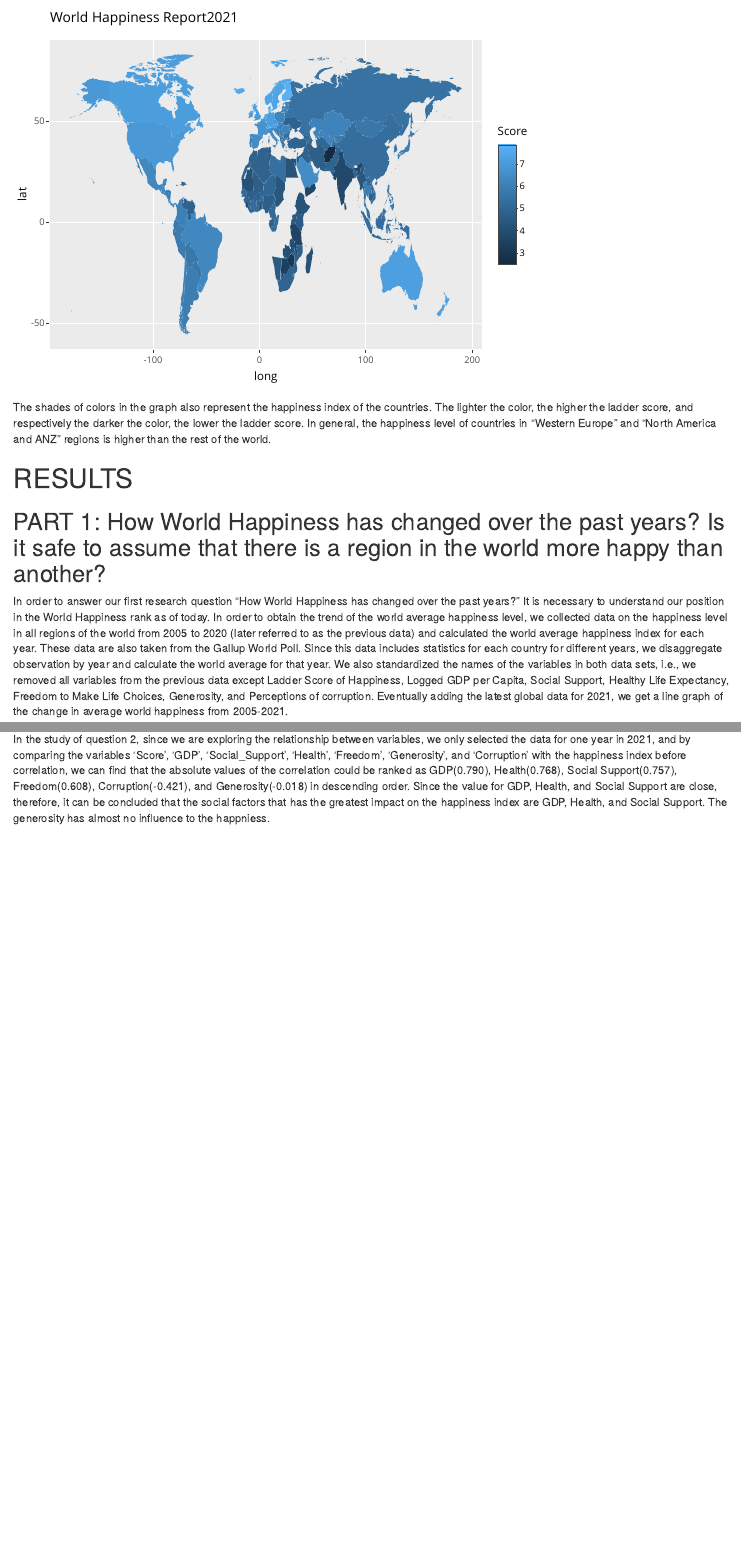
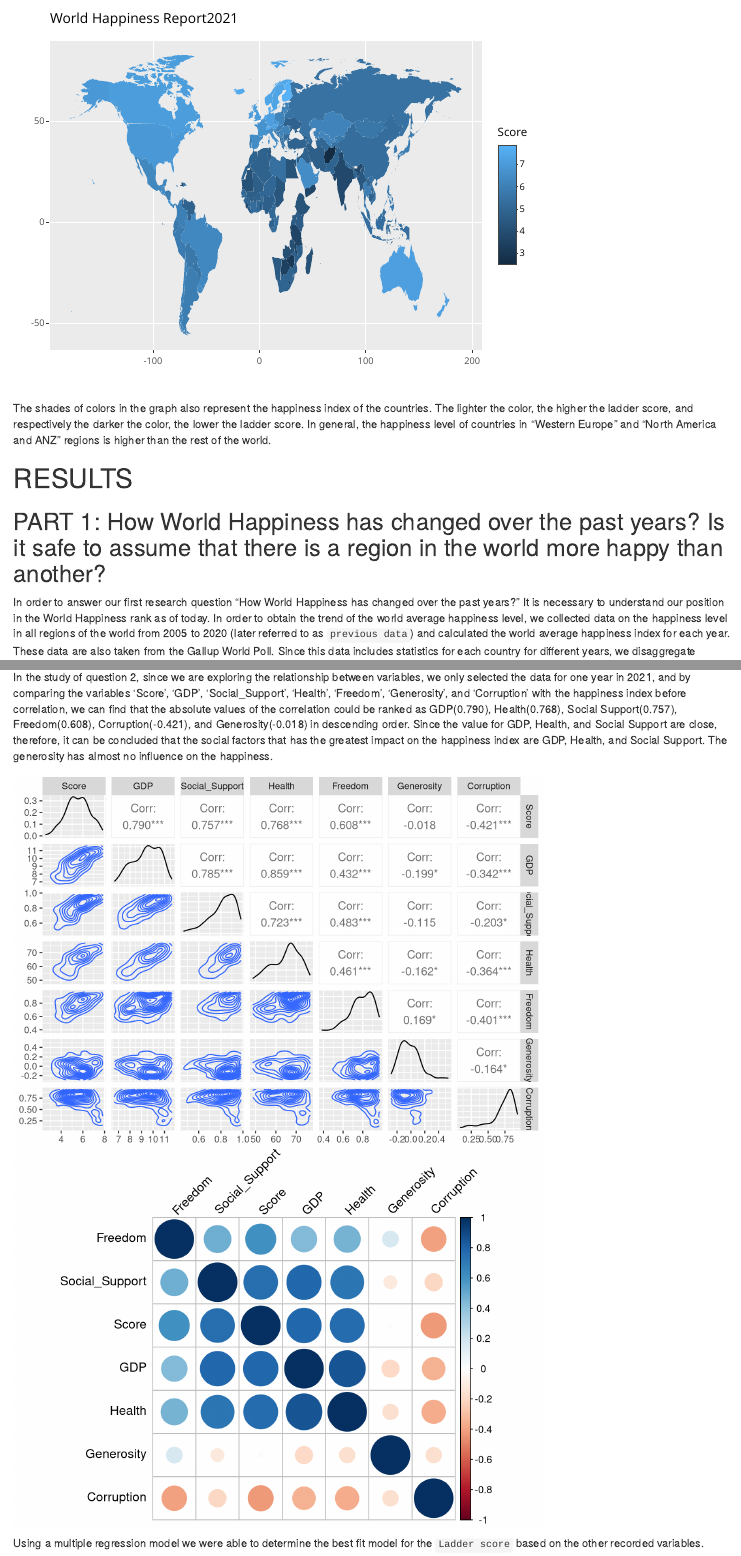
Before and after one commit to guisaez/Analysis-on-Global-Happiness, an R Markdown document (index.Rmd): the page in a window 1100 px wide, from 2330 px down before the commit and from 2360 px down after it, so that both start at the same text, and a second part further down, joined at a grey line. Rendered offline with R 4.5, knitr and Pandoc, with nearby package versions; some code elsewhere in the file could not run offline.

Commit message:
Add files via upload

````diff
--- a/index.Rmd
+++ b/index.Rmd
@@ -17,6 +17,7 @@ library(plotly)
 library(ggpubr)
 library(RCurl)
 library(rmarkdown)
+library(car)
 library(maps)
 library(rvest)
 library(magrittr)
@@ -89,10 +90,10 @@ hist(happiness2021$Ladder.score,
 Next, we will take a more visual approach to look at the happiness levels of countries around the world. The countries with data recorded in the following chart are clickable, and you can see the name of the country on the map, and the values of its Ladder Score of Happiness, Logged GDP per Capita, Social Support, Healthy Life Expectancy, Freedom to Make Life Choices,Generosity, and Perceptions of corruption when you mouse over them.
 
 ```{r, echo=F, message=F, warning=F}
-map.world <- map_data("world") %>%
-  mutate(region = recode(region, "USA" = "United States")) %>%
-  mutate(region = recode(region, "UK" = "United Kingdom")) %>%
-  mutate(region = recode(region, "Republic of Congo" = "Congo (Brazzaville)"))
+map.world <- map_data("world")
+map.world[map.world == "USA"] <- "United States"
+map.world[map.world == "UK"] <- "United Kingdom"
+map.world[map.world == "Republic of Congo"] <- "Congo (Brazzaville)"
 map.world_joined <- left_join(map.world, represent_data, by=c("region"="Country")) %>%
   filter(!is.na(Region))
 ```
@@ -106,7 +107,8 @@ mapgraph <- ggplot() +
             "<b>Freedom: </b>", Freedom, "<br>",
             "<b>Generosity: </b>", Generosity, "<br>",
             "<b>Corruption: </b>", Corruption, "<br>")))+
-  labs(title = 'World Happiness Report2021')
+  labs(title = 'World Happiness Report2021')+
+  xlab("")+ylab("")
 
 ggplotly(mapgraph)
 ```
@@ -117,7 +119,7 @@ The shades of colors in the graph also represent the happiness index of the coun
 
 ## PART 1: How World Happiness has changed over the past years? Is it safe to assume that there is a region in the world more happy than another?
 
-In order to answer our first research question "How World Happiness has changed over the past years?" It is necessary to understand our position in the World Happiness rank as of today. In order to obtain the trend of the world average happiness level, we collected data on the happiness level in all regions of the world from 2005 to 2020 (later referred to as the previous data) and calculated the world average happiness index for each year. These data are also taken from the Gallup World Poll. Since this data includes statistics for each country for different years, we disaggregate observation by year and calculate the world average for that year. We also standardized the names of the variables in both data sets, i.e., we removed all variables from the previous data except Ladder Score of Happiness, Logged GDP per Capita, Social Support, Healthy Life Expectancy, Freedom to Make Life Choices, Generosity, and Perceptions of corruption. Eventually adding the latest global data for 2021, we get a line graph of the change in average world happiness from 2005-2021.
+In order to answer our first research question "How World Happiness has changed over the past years?" It is necessary to understand our position in the World Happiness rank as of today. In order to obtain the trend of the world average happiness level, we collected data on the happiness level in all regions of the world from 2005 to 2020 (later referred to as `previous data`) and calculated the world average happiness index for each year. These data are also taken from the Gallup World Poll. Since this data includes statistics for each country for different years, we disaggregate observation by year and calculate the world average for that year. We also standardized the names of the variables in both data sets, i.e., we removed all variables from the previous data except Ladder Score of Happiness, Logged GDP per Capita, Social Support, Healthy Life Expectancy, Freedom to Make Life Choices, Generosity, and Perceptions of corruption. Eventually adding the latest global data for 2021, we get a line graph of the change in average world happiness from 2005-2021.
 
 ```{r include= T, echo=F, message=F}
 yearly_avergae <- happiness_previous %>%
@@ -240,7 +242,7 @@ In the case of the `Top 5 Happiest Countries`, for most of the countries, there
 
 ## PART 2: What are the most influential factors in determining a country’s happiness? How unequal is the happiness distribution?
 
-In the study of question 2, since we are exploring the relationship between variables, we only selected the data for one year in 2021, and by comparing the variables 'Score', 'GDP', 'Social_Support', 'Health', 'Freedom', 'Generosity', and 'Corruption' with the happiness index before correlation, we can find that the absolute values of the correlation could be ranked as GDP(0.790), Health(0.768), Social Support(0.757), Freedom(0.608), Corruption(-0.421), and Generosity(-0.018) in descending order. Since the value for GDP, Health, and Social Support are close, therefore, it can be concluded that the social factors that has the greatest impact on the happiness index are GDP, Health, and Social Support. The generosity has almost no influence to the happniess.
+In the study of question 2, since we are exploring the relationship between variables, we only selected the data for one year in 2021, and by comparing the variables 'Score', 'GDP', 'Social_Support', 'Health', 'Freedom', 'Generosity', and 'Corruption' with the happiness index before correlation, we can find that the absolute values of the correlation could be ranked as GDP(0.790), Health(0.768), Social Support(0.757), Freedom(0.608), Corruption(-0.421), and Generosity(-0.018) in descending order. Since the value for GDP, Health, and Social Support are close, therefore, it can be concluded that the social factors that has the greatest impact on the happiness index are GDP, Health, and Social Support. The generosity has almost no influence on the happiness.
 
 ```{r, include=T, echo=F, message=F, warning=F}
 vars = c('Score','GDP','Social_Support','Health','Freedom','Generosity','Corruption')
@@ -253,4 +255,5 @@ corrplot(res, order = "hclust",
          tl.col = "black", tl.srt = 45)
 ```
 
+Using a multiple regression model we were able to determine the best fit model for the `Ladder score` based on the other recorded variables.
 
````
Also changed, not shown: index.Rmd (17 more changed lines).
